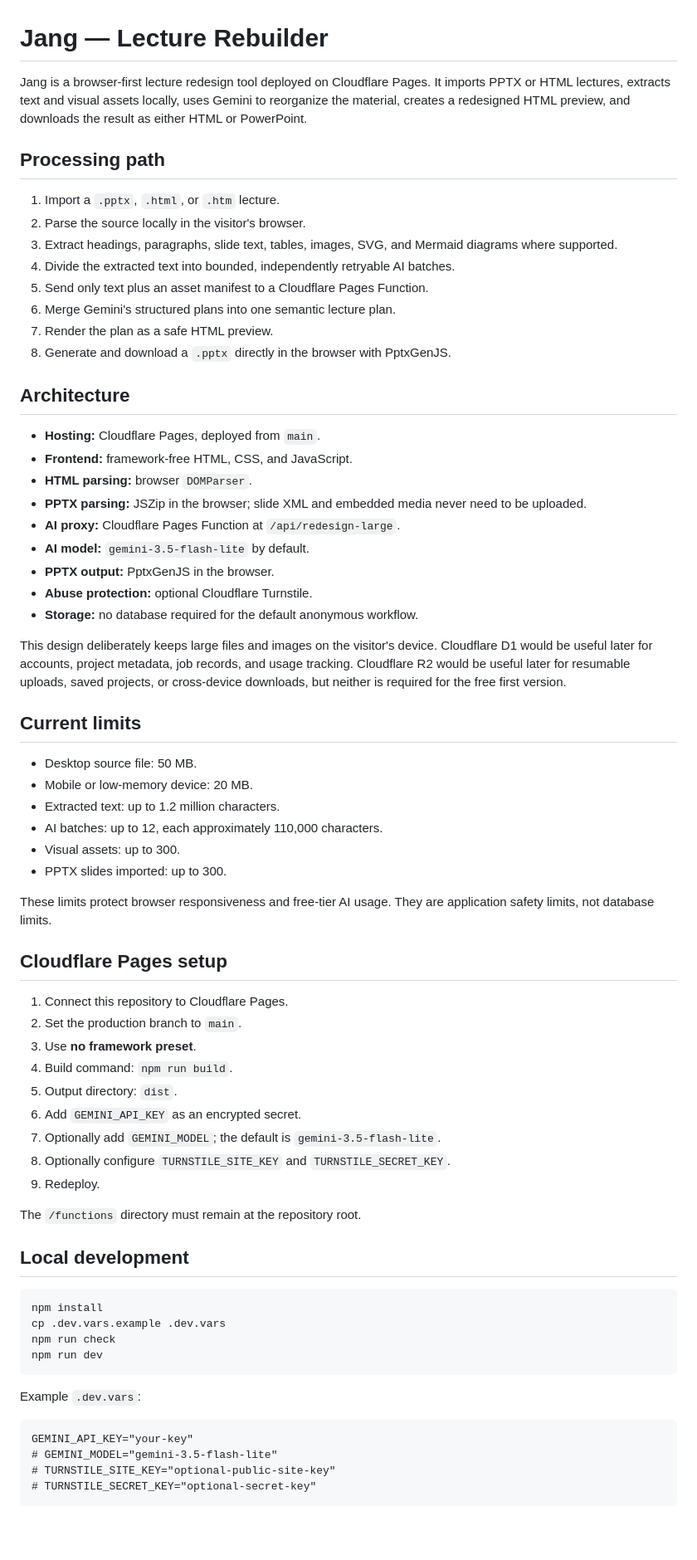
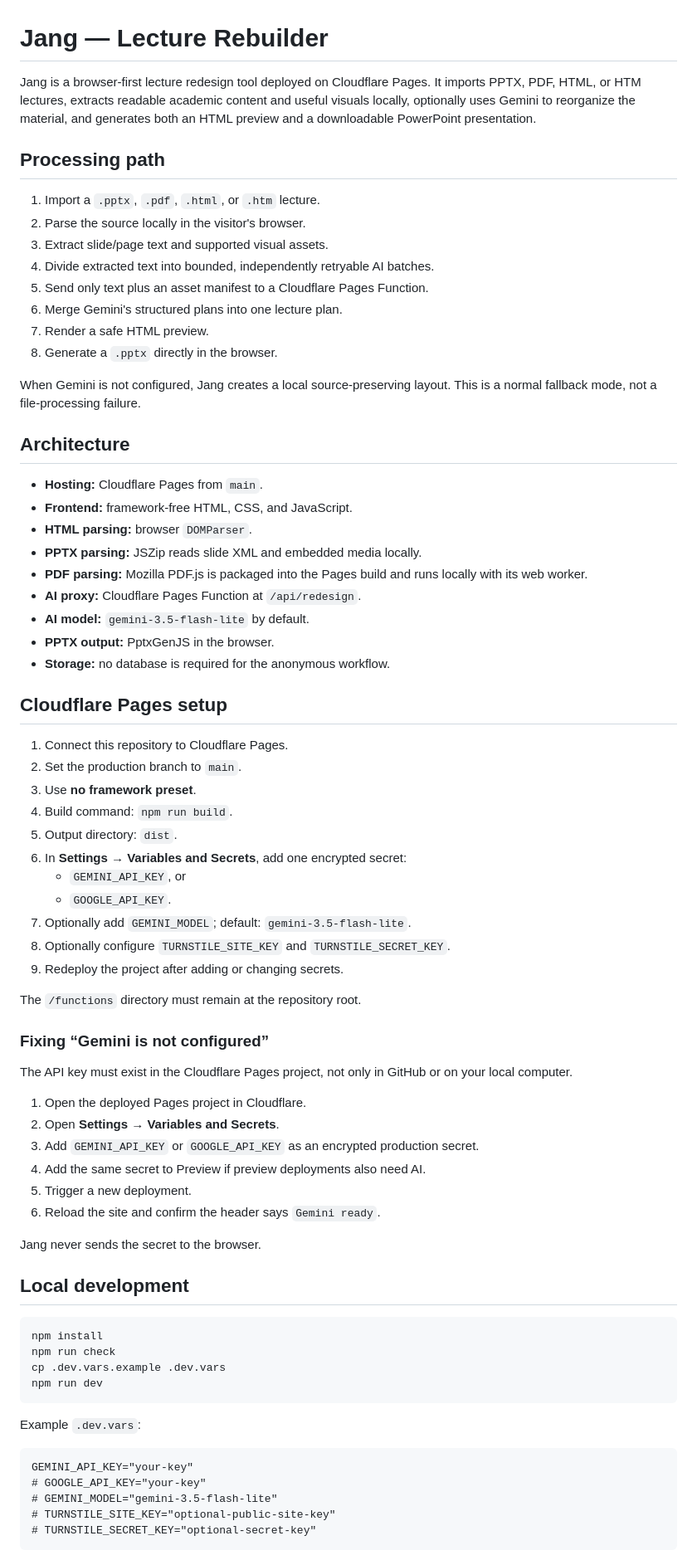
Before and after one commit to hatemkhaleefah3-ui/jang, a Markdown page: README.md, the part around one of its changes. Shown at 83% size. GitHub-like rendering; blank space fills up the shorter version.

Commit message:
Document PDF import and Gemini secret setup

````diff
--- a/README.md
+++ b/README.md
@@ -1,42 +1,31 @@
 # Jang — Lecture Rebuilder
 
-Jang is a browser-first lecture redesign tool deployed on Cloudflare Pages. It imports PPTX or HTML lectures, extracts text and visual assets locally, uses Gemini to reorganize the material, creates a redesigned HTML preview, and downloads the result as either HTML or PowerPoint.
+Jang is a browser-first lecture redesign tool deployed on Cloudflare Pages. It imports PPTX, PDF, HTML, or HTM lectures, extracts readable academic content and useful visuals locally, optionally uses Gemini to reorganize the material, and generates both an HTML preview and a downloadable PowerPoint presentation.
 
 ## Processing path
 
-1. Import a `.pptx`, `.html`, or `.htm` lecture.
+1. Import a `.pptx`, `.pdf`, `.html`, or `.htm` lecture.
 2. Parse the source locally in the visitor's browser.
-3. Extract headings, paragraphs, slide text, tables, images, SVG, and Mermaid diagrams where supported.
-4. Divide the extracted text into bounded, independently retryable AI batches.
+3. Extract slide/page text and supported visual assets.
+4. Divide extracted text into bounded, independently retryable AI batches.
 5. Send only text plus an asset manifest to a Cloudflare Pages Function.
-6. Merge Gemini's structured plans into one semantic lecture plan.
-7. Render the plan as a safe HTML preview.
-8. Generate and download a `.pptx` directly in the browser with PptxGenJS.
+6. Merge Gemini's structured plans into one lecture plan.
+7. Render a safe HTML preview.
+8. Generate a `.pptx` directly in the browser.
+
+When Gemini is not configured, Jang creates a local source-preserving layout. This is a normal fallback mode, not a file-processing failure.
 
 ## Architecture
 
-- **Hosting:** Cloudflare Pages, deployed from `main`.
+- **Hosting:** Cloudflare Pages from `main`.
 - **Frontend:** framework-free HTML, CSS, and JavaScript.
 - **HTML parsing:** browser `DOMParser`.
-- **PPTX parsing:** JSZip in the browser; slide XML and embedded media never need to be uploaded.
-- **AI proxy:** Cloudflare Pages Function at `/api/redesign-large`.
+- **PPTX parsing:** JSZip reads slide XML and embedded media locally.
+- **PDF parsing:** Mozilla PDF.js is packaged into the Pages build and runs locally with its web worker.
+- **AI proxy:** Cloudflare Pages Function at `/api/redesign`.
 - **AI model:** `gemini-3.5-flash-lite` by default.
 - **PPTX output:** PptxGenJS in the browser.
-- **Abuse protection:** optional Cloudflare Turnstile.
-- **Storage:** no database required for the default anonymous workflow.
-
-This design deliberately keeps large files and images on the visitor's device. Cloudflare D1 would be useful later for accounts, project metadata, job records, and usage tracking. Cloudflare R2 would be useful later for resumable uploads, saved projects, or cross-device downloads, but neither is required for the free first version.
-
-## Current limits
-
-- Desktop source file: 50 MB.
-- Mobile or low-memory device: 20 MB.
-- Extracted text: up to 1.2 million characters.
-- AI batches: up to 12, each approximately 110,000 characters.
-- Visual assets: up to 300.
-- PPTX slides imported: up to 300.
-
-These limits protect browser responsiveness and free-tier AI usage. They are application safety limits, not database limits.
+- **Storage:** no database is required for the anonymous workflow.
 
 ## Cloudflare Pages setup
 
@@ -45,19 +34,34 @@ These limits protect browser responsiveness and free-tier AI usage. They are app
 3. Use **no framework preset**.
 4. Build command: `npm run build`.
 5. Output directory: `dist`.
-6. Add `GEMINI_API_KEY` as an encrypted secret.
-7. Optionally add `GEMINI_MODEL`; the default is `gemini-3.5-flash-lite`.
+6. In **Settings → Variables and Secrets**, add one encrypted secret:
+   - `GEMINI_API_KEY`, or
+   - `GOOGLE_API_KEY`.
+7. Optionally add `GEMINI_MODEL`; default: `gemini-3.5-flash-lite`.
 8. Optionally configure `TURNSTILE_SITE_KEY` and `TURNSTILE_SECRET_KEY`.
-9. Redeploy.
+9. Redeploy the project after adding or changing secrets.
 
 The `/functions` directory must remain at the repository root.
+
+### Fixing “Gemini is not configured”
+
+The API key must exist in the Cloudflare Pages project, not only in GitHub or on your local computer.
+
+1. Open the deployed Pages project in Cloudflare.
+2. Open **Settings → Variables and Secrets**.
+3. Add `GEMINI_API_KEY` or `GOOGLE_API_KEY` as an encrypted production secret.
+4. Add the same secret to Preview if preview deployments also need AI.
+5. Trigger a new deployment.
+6. Reload the site and confirm the header says `Gemini ready`.
+
+Jang never sends the secret to the browser.
 
 ## Local development
 
 ```bash
 npm install
+npm run check
 cp .dev.vars.example .dev.vars
-npm run check
 npm run dev
 ```
 
@@ -65,6 +69,7 @@ Example `.dev.vars`:
 
 ```dotenv
 GEMINI_API_KEY="your-key"
+# GOOGLE_API_KEY="your-key"
 # GEMINI_MODEL="gemini-3.5-flash-lite"
 # TURNSTILE_SITE_KEY="optional-public-site-key"
 # TURNSTILE_SECRET_KEY="optional-secret-key"
````
Also changed, not shown: other parts of README.md (+23 -13 lines).
